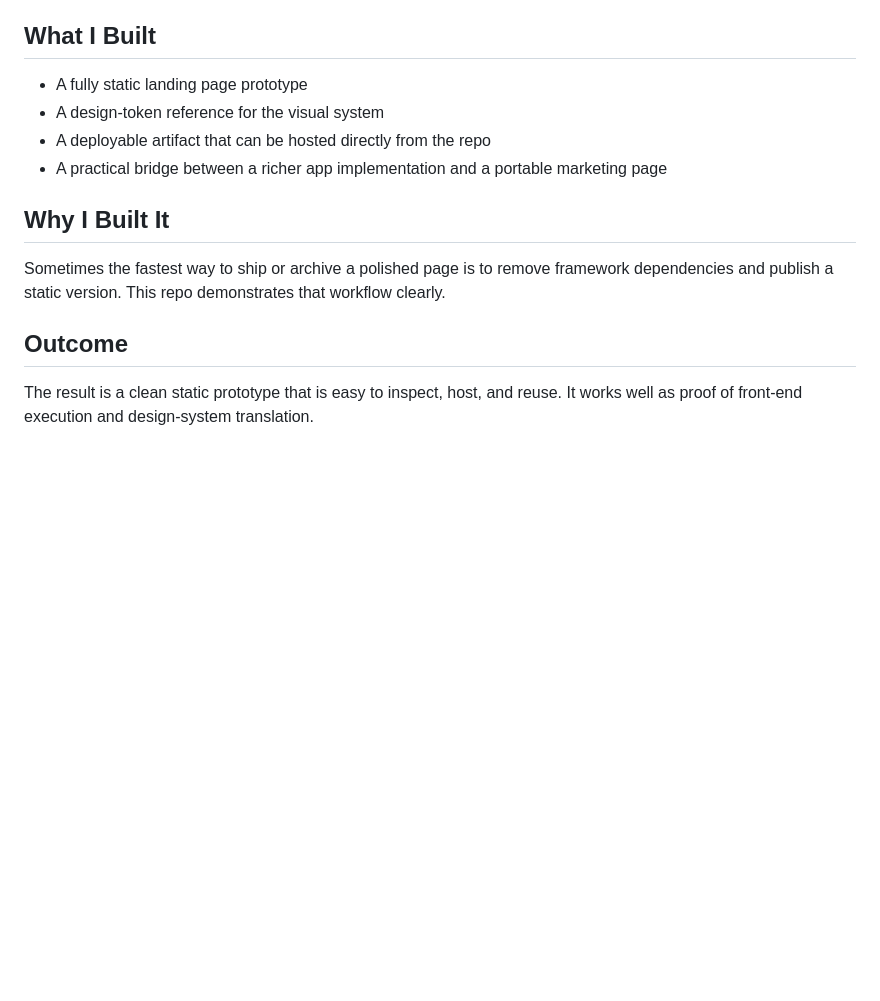
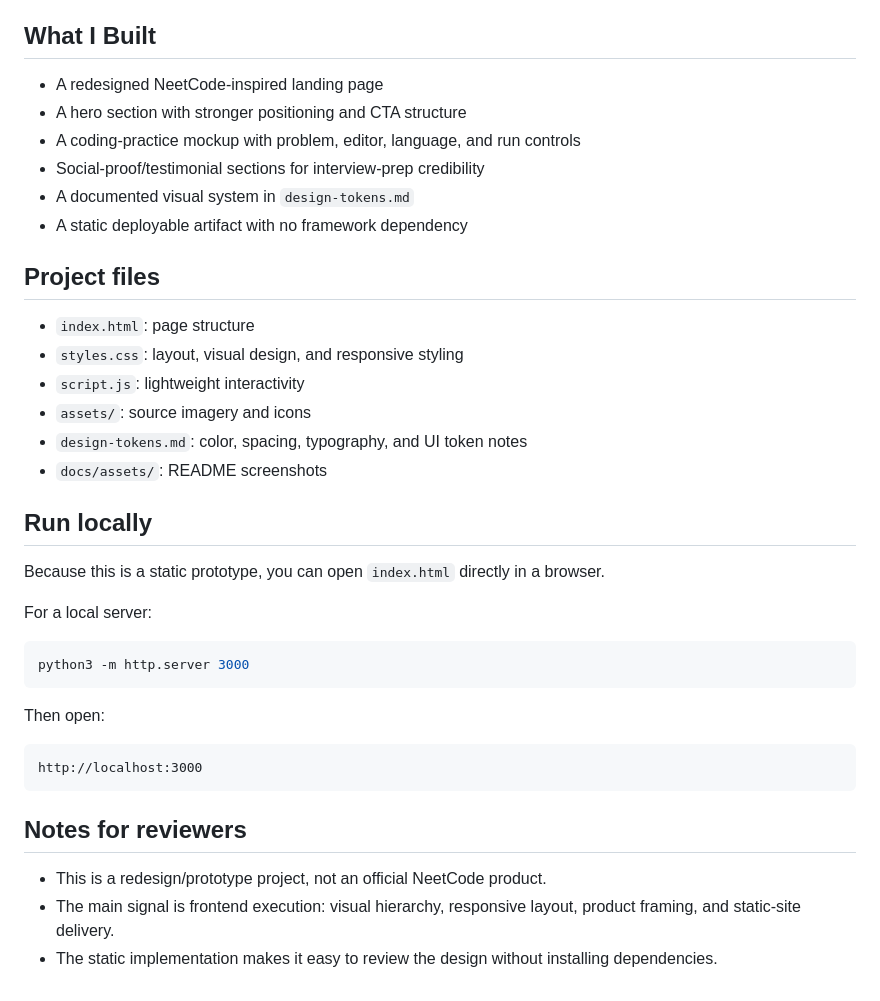
Before and after one commit to bmukhiil/forest-olive-landing-pad-static-prototype, a Markdown page: README.md, the part around one of its changes. GitHub-like rendering; blank space fills up the shorter version.

````diff
--- a/README.md
+++ b/README.md
@@ -13,15 +29,40 @@ This repo is a static landing-page prototype built to preserve and ship a produc
 
 ## What I Built
 
-- A fully static landing page prototype
-- A design-token reference for the visual system
-- A deployable artifact that can be hosted directly from the repo
-- A practical bridge between a richer app implementation and a portable marketing page
+- A redesigned NeetCode-inspired landing page
+- A hero section with stronger positioning and CTA structure
+- A coding-practice mockup with problem, editor, language, and run controls
+- Social-proof/testimonial sections for interview-prep credibility
+- A documented visual system in `design-tokens.md`
+- A static deployable artifact with no framework dependency
 
-## Why I Built It
+## Project files
 
-Sometimes the fastest way to ship or archive a polished page is to remove framework dependencies and publish a static version. This repo demonstrates that workflow clearly.
+- `index.html`: page structure
+- `styles.css`: layout, visual design, and responsive styling
+- `script.js`: lightweight interactivity
+- `assets/`: source imagery and icons
+- `design-tokens.md`: color, spacing, typography, and UI token notes
+- `docs/assets/`: README screenshots
 
-## Outcome
+## Run locally
 
-The result is a clean static prototype that is easy to inspect, host, and reuse. It works well as proof of front-end execution and design-system translation.
+Because this is a static prototype, you can open `index.html` directly in a browser.
+
+For a local server:
+
+```bash
+python3 -m http.server 3000
+```
+
+Then open:
+
+```text
+http://localhost:3000
+```
+
+## Notes for reviewers
+
+- This is a redesign/prototype project, not an official NeetCode product.
+- The main signal is frontend execution: visual hierarchy, responsive layout, product framing, and static-site delivery.
+- The static implementation makes it easy to review the design without installing dependencies.
````
Also changed, not shown: other parts of README.md (+18 -2 lines), docs/assets/neetcode-redesign-dark-full-page.png (added), docs/assets/neetcode-redesign-dark.png (added), docs/assets/neetcode-redesign-full-page.png (added), docs/assets/neetcode-redesign-home.png (added).
